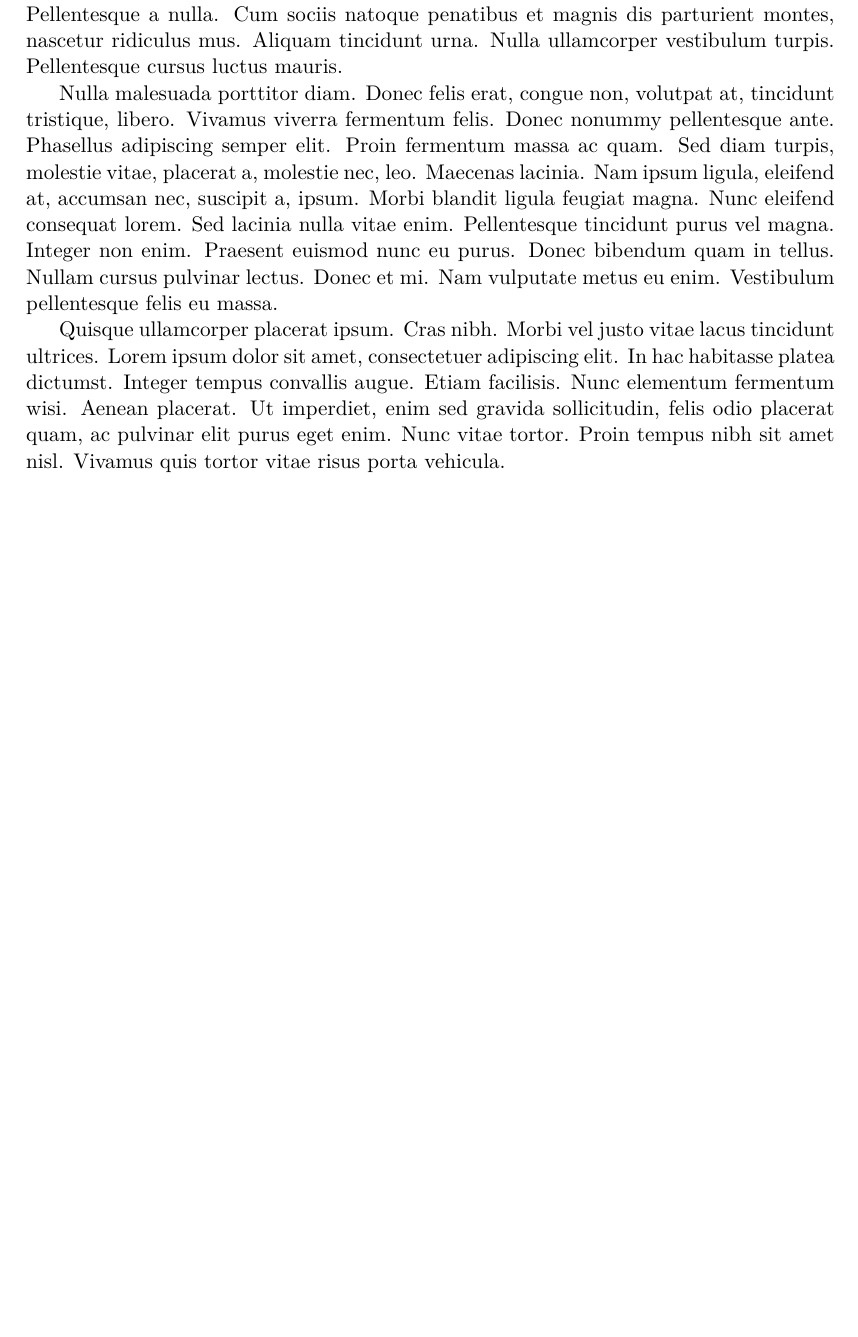
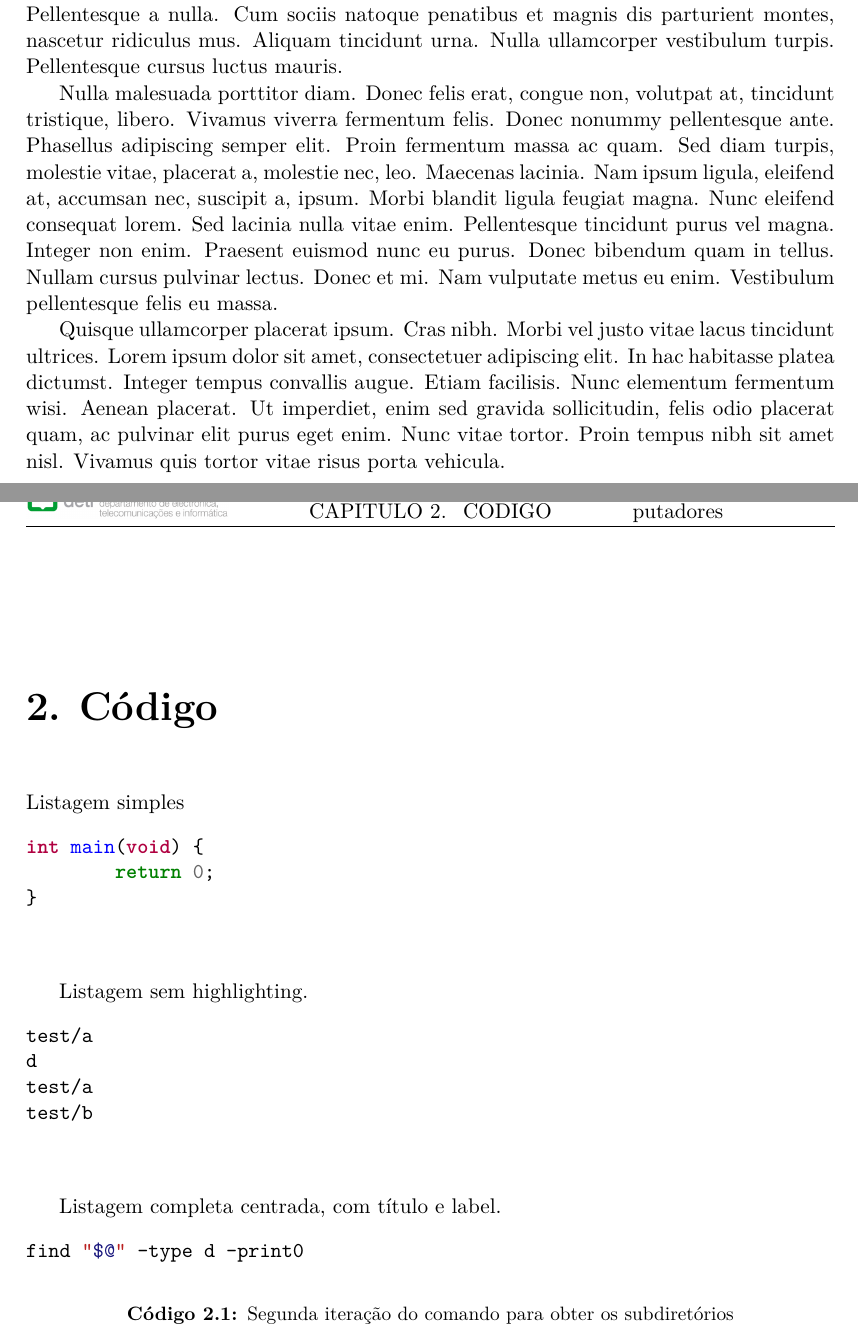
Before and after one commit to JCapucho/relatorio-deti-template, a LaTeX document (main.tex): part of page 2 of 2 before the commit and two parts of pages 2 and 3 of 3 after it, the two joined at a grey line, cut so that both start at the same text, the shorter picture padded with empty space. Compiled offline with LuaLaTeX.

Commit message:
Add cheatsheet

```diff
--- a/main.tex
+++ b/main.tex
@@ -1,6 +1,6 @@
 %!TEX encoding = UTF-8 Unicode
 
-\documentclass[code,math,diagrams]{relatorio-deti}
+\documentclass[code,math]{relatorio-deti}
 
 \title{Projeto Final: Sementes inteligentes}
 \cadeira{Agricultura de Computadores}
@@ -20,4 +20,38 @@
 
 \lipsum[1-4]
 
+\chapter{Código}
+
+Listagem simples
+
+\begin{listing}[H]
+	\begin{minted}{c}
+		int main(void) {
+			return 0;
+		}
+	\end{minted}
+\end{listing}
+
+Listagem sem highlighting.
+
+\begin{listing}[H]
+	\begin{minted}{text}
+		test/a
+		d
+		test/a
+		test/b
+	\end{minted}
+\end{listing}
+
+Listagem completa centrada, com título e label.
+
+\begin{listing}[H]
+	\centering
+	\begin{minted}{bash}
+        find "$@" -type d -print0
+    \end{minted}
+	\caption{Segunda iteração do comando para obter os subdiretórios}
+	\label{code:implementation_second_subdir_find}
+\end{listing}
+
 \end{document}
```
Also changed, not shown: Readme.md.
